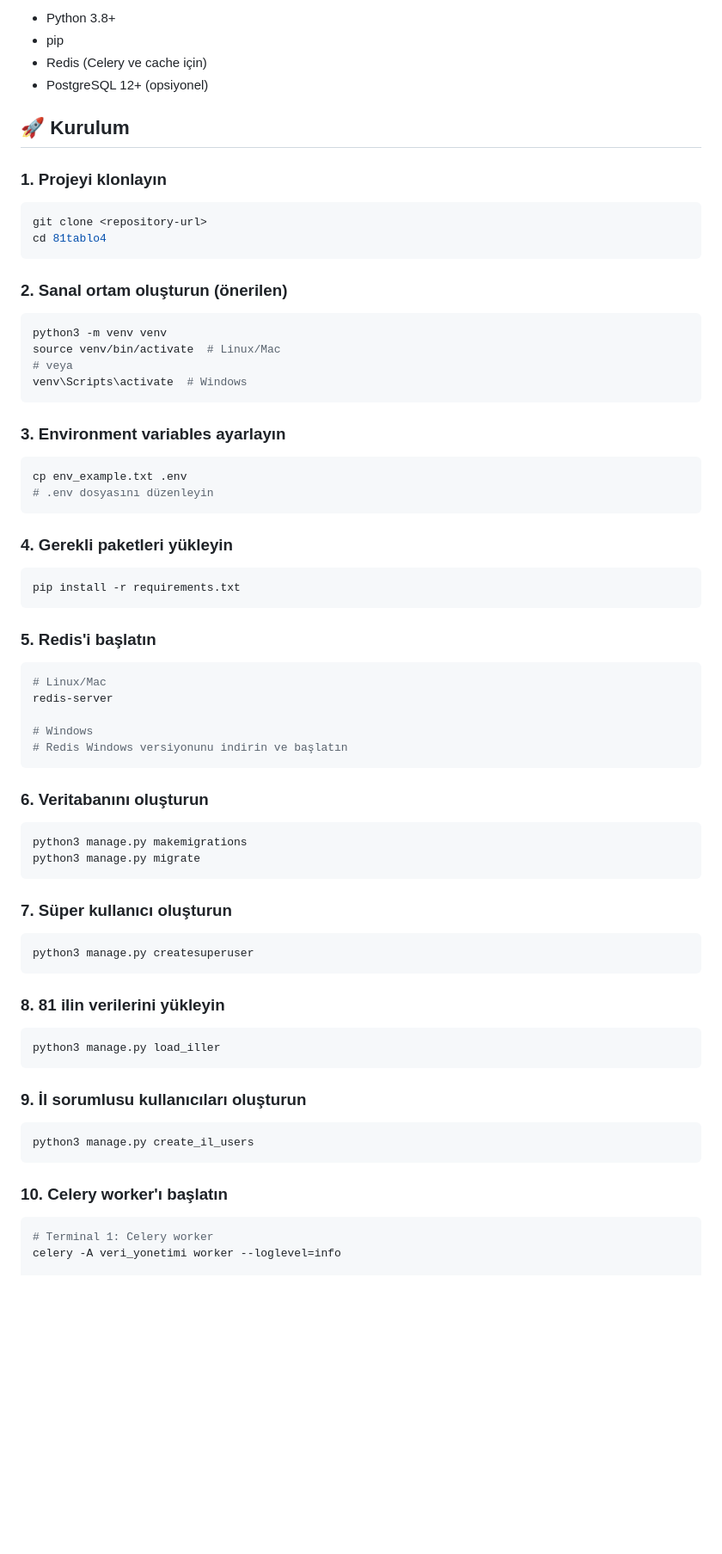
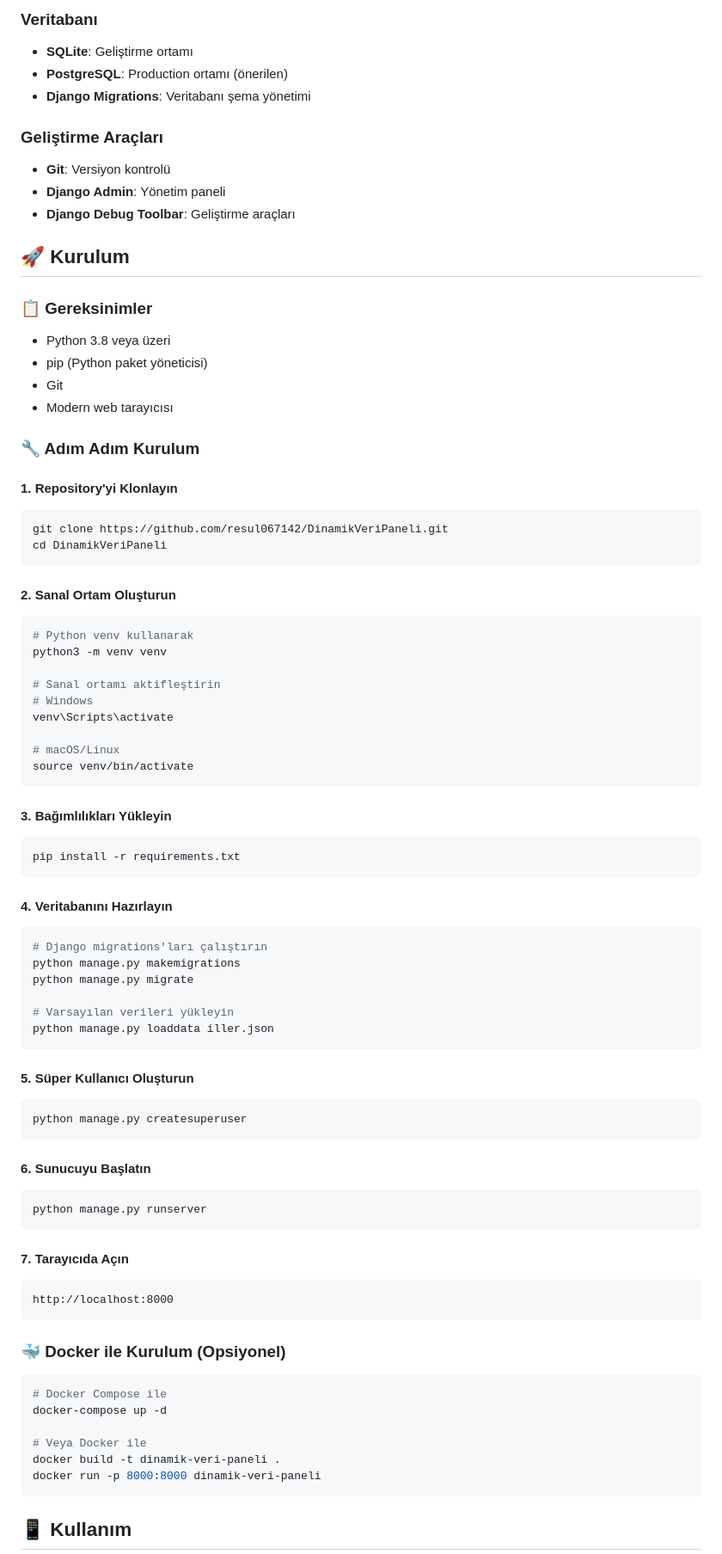
Before and after one commit to ENESAKT/Dinamikyapi, a Markdown page: README.md, the part around one of its changes. Shown at 86% size. Drawn GitHub-style; blank space fills up the shorter version.

Commit message:
📚 README güncellendi: Kapsamlı kurulum, kullanım ve proje tanıtım dokümantasyonu eklendi

````diff
--- a/README.md
+++ b/README.md
@@ -36,68 +73,84 @@ Türkiye'nin 81 ilinin verilerini yönetebileceğiniz, dinamik sütun başlıkla
 
-- Python 3.8+
-- pip
-- Redis (Celery ve cache için)
-- PostgreSQL 12+ (opsiyonel)
+### Veritabanı
+- **SQLite**: Geliştirme ortamı
+- **PostgreSQL**: Production ortamı (önerilen)
+- **Django Migrations**: Veritabanı şema yönetimi
+
+### Geliştirme Araçları
+- **Git**: Versiyon kontrolü
+- **Django Admin**: Yönetim paneli
+- **Django Debug Toolbar**: Geliştirme araçları
 
 ## 🚀 Kurulum
 
-### 1. Projeyi klonlayın
+### 📋 Gereksinimler
+
+- Python 3.8 veya üzeri
+- pip (Python paket yöneticisi)
+- Git
+- Modern web tarayıcısı
+
+### 🔧 Adım Adım Kurulum
+
+#### 1. Repository'yi Klonlayın
 ```bash
-git clone <repository-url>
-cd 81tablo4
+git clone https://github.com/resul067142/DinamikVeriPaneli.git
+cd DinamikVeriPaneli
 ```
 
-### 2. Sanal ortam oluşturun (önerilen)
+#### 2. Sanal Ortam Oluşturun
 ```bash
+# Python venv kullanarak
 python3 -m venv venv
-source venv/bin/activate  # Linux/Mac
-# veya
-venv\Scripts\activate  # Windows
+
+# Sanal ortamı aktifleştirin
+# Windows
+venv\Scripts\activate
+
+# macOS/Linux
+source venv/bin/activate
 ```
 
-### 3. Environment variables ayarlayın
-```bash
-cp env_example.txt .env
-# .env dosyasını düzenleyin
-```
-
-### 4. Gerekli paketleri yükleyin
+#### 3. Bağımlılıkları Yükleyin
 ```bash
 pip install -r requirements.txt
 ```
 
-### 5. Redis'i başlatın
+#### 4. Veritabanını Hazırlayın
 ```bash
-# Linux/Mac
-redis-server
+# Django migrations'ları çalıştırın
+python manage.py makemigrations
+python manage.py migrate
 
-# Windows
-# Redis Windows versiyonunu indirin ve başlatın
+# Varsayılan verileri yükleyin
+python manage.py loaddata iller.json
 ```
 
-### 6. Veritabanını oluşturun
+#### 5. Süper Kullanıcı Oluşturun
 ```bash
-python3 manage.py makemigrations
-python3 manage.py migrate
+python manage.py createsuperuser
 ```
 
-### 7. Süper kullanıcı oluşturun
+#### 6. Sunucuyu Başlatın
 ```bash
-python3 manage.py createsuperuser
+python manage.py runserver
 ```
 
-### 8. 81 ilin verilerini yükleyin
-```bash
-python3 manage.py load_iller
+#### 7. Tarayıcıda Açın
+```
+http://localhost:8000
 ```
 
-### 9. İl sorumlusu kullanıcıları oluşturun
+### 🐳 Docker ile Kurulum (Opsiyonel)
+
 ```bash
-python3 manage.py create_il_users
+# Docker Compose ile
+docker-compose up -d
+
+# Veya Docker ile
+docker build -t dinamik-veri-paneli .
+docker run -p 8000:8000 dinamik-veri-paneli
 ```
 
-### 10. Celery worker'ı başlatın
-```bash
-# Terminal 1: Celery worker
-celery -A veri_yonetimi worker --loglevel=info
+## 📱 Kullanım
 
````
Also changed, not shown: other parts of README.md (+406 -231 lines).
